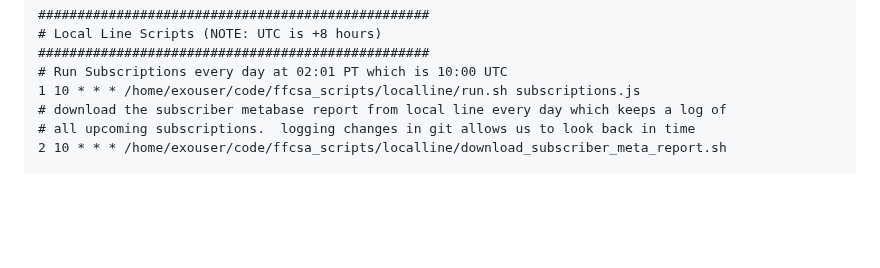
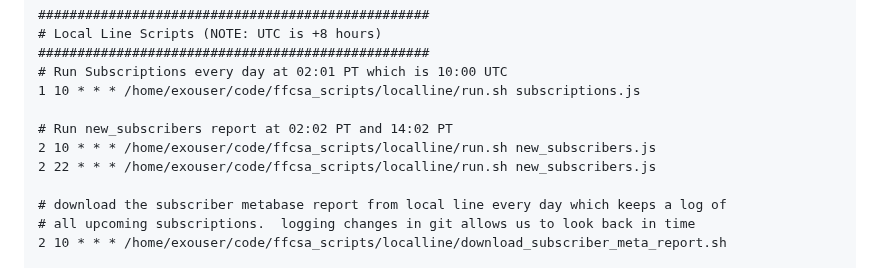
Before and after one commit to required777/TD-Testing-ffcsa_scripts, a Markdown page: localline/README.md, the part around the change. Rendered like a GitHub page; blank space fills up the shorter version.

```diff
--- a/localline/README.md
+++ b/localline/README.md
@@ -25,6 +25,11 @@ scripts
 ##################################################
 # Run Subscriptions every day at 02:01 PT which is 10:00 UTC
 1 10 * * * /home/exouser/code/ffcsa_scripts/localline/run.sh subscriptions.js
+
+# Run new_subscribers report at 02:02 PT and 14:02 PT
+2 10 * * * /home/exouser/code/ffcsa_scripts/localline/run.sh new_subscribers.js
+2 22 * * * /home/exouser/code/ffcsa_scripts/localline/run.sh new_subscribers.js
+
 # download the subscriber metabase report from local line every day which keeps a log of
 # all upcoming subscriptions.  logging changes in git allows us to look back in time
 2 10 * * * /home/exouser/code/ffcsa_scripts/localline/download_subscriber_meta_report.sh
```
